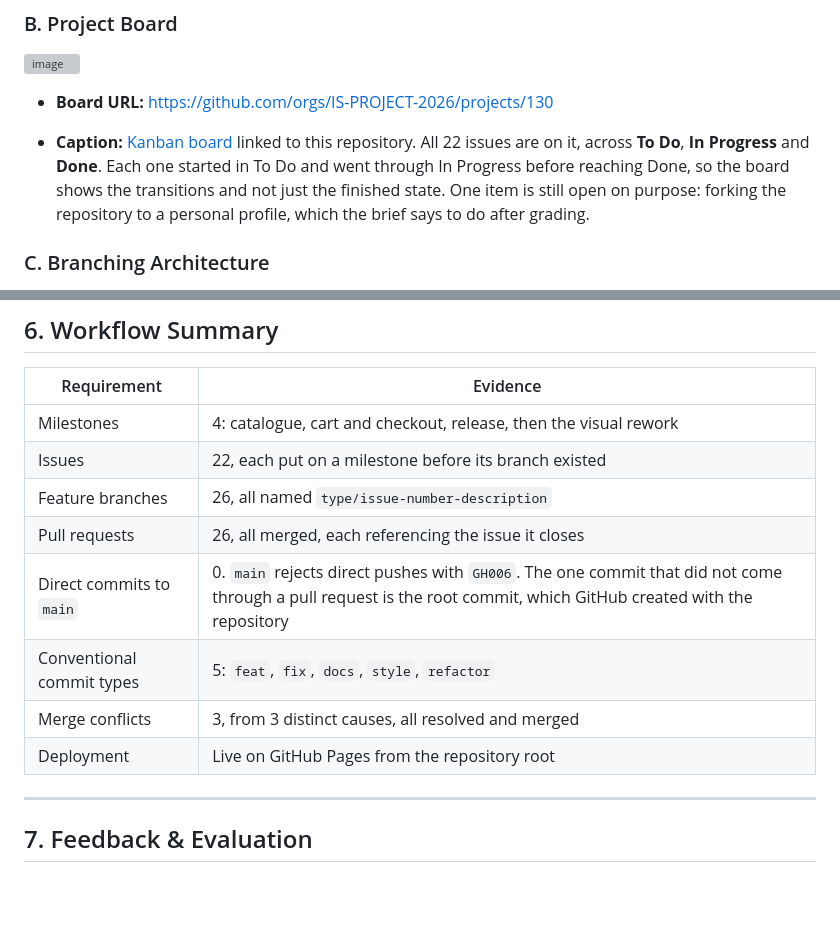
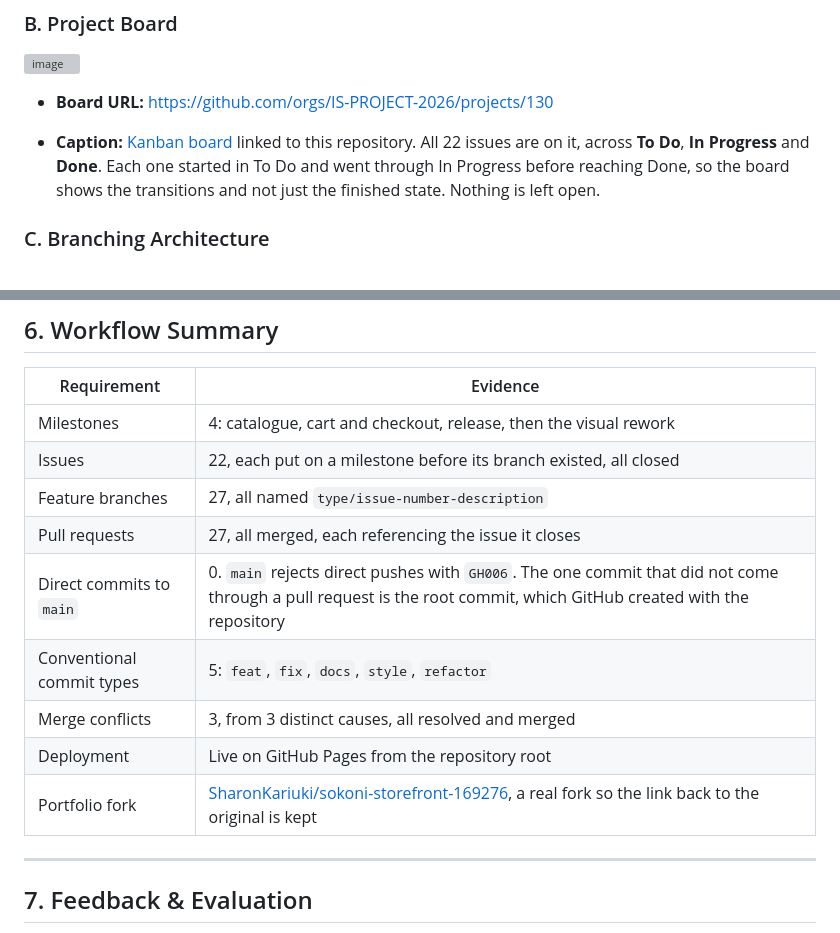
Before and after one commit to IS-PROJECT-2026/sokoni-storefront-169276, a Markdown page: submission.md, 2 parts joined by grey strips. GitHub-like rendering; blank space fills up the shorter version; grey boxes are pictures that could not be loaded.

Commit message:
docs: record the portfolio fork

```diff
--- a/submission.md
+++ b/submission.md
@@ -63,7 +63,7 @@ The worse mistake was branch protection. I set the rule up but left *"Include ad
 
 * **Board URL:** https://github.com/orgs/IS-PROJECT-2026/projects/130
 
-* **Caption:** [Kanban board](https://github.com/orgs/IS-PROJECT-2026/projects/130) linked to this repository. All 22 issues are on it, across **To Do**, **In Progress** and **Done**. Each one started in To Do and went through In Progress before reaching Done, so the board shows the transitions and not just the finished state. One item is still open on purpose: forking the repository to a personal profile, which the brief says to do after grading.
+* **Caption:** [Kanban board](https://github.com/orgs/IS-PROJECT-2026/projects/130) linked to this repository. All 22 issues are on it, across **To Do**, **In Progress** and **Done**. Each one started in To Do and went through In Progress before reaching Done, so the board shows the transitions and not just the finished state. Nothing is left open.
 
 ### C. Branching Architecture
 
@@ -151,13 +151,14 @@ Resolved in commit [`3e8518e`](https://github.com/IS-PROJECT-2026/sokoni-storefr
 | Requirement | Evidence |
 |---|---|
 | Milestones | 4: catalogue, cart and checkout, release, then the visual rework |
-| Issues | 22, each put on a milestone before its branch existed |
-| Feature branches | 26, all named `type/issue-number-description` |
-| Pull requests | 26, all merged, each referencing the issue it closes |
+| Issues | 22, each put on a milestone before its branch existed, all closed |
+| Feature branches | 27, all named `type/issue-number-description` |
+| Pull requests | 27, all merged, each referencing the issue it closes |
 | Direct commits to `main` | 0. `main` rejects direct pushes with `GH006`. The one commit that did not come through a pull request is the root commit, which GitHub created with the repository |
 | Conventional commit types | 5: `feat`, `fix`, `docs`, `style`, `refactor` |
 | Merge conflicts | 3, from 3 distinct causes, all resolved and merged |
 | Deployment | Live on GitHub Pages from the repository root |
+| Portfolio fork | [SharonKariuki/sokoni-storefront-169276](https://github.com/SharonKariuki/sokoni-storefront-169276), a real fork so the link back to the original is kept |
 
 ---
 
```
